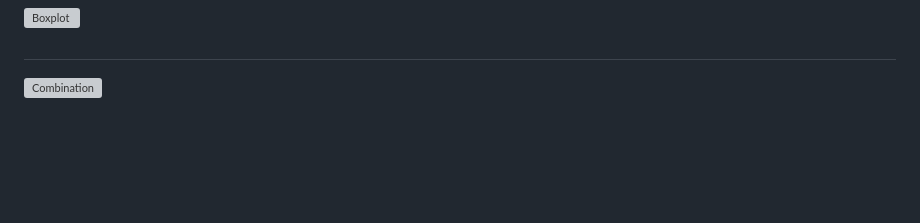
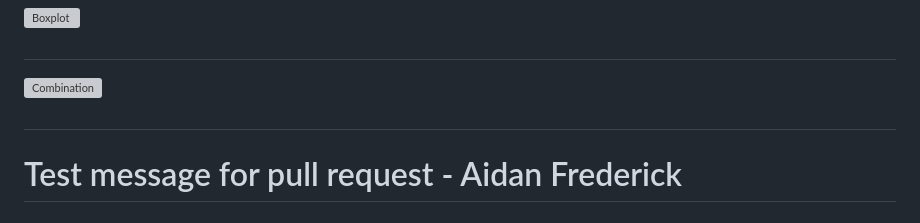
Before and after one commit to gexijin/inspect, a Markdown page: README.md, the part around one of its changes. Drawn GitHub-style; blank space fills up the shorter version; grey boxes are pictures that could not be loaded.

Commit message:
Update README.md
Added test message at the bottom of the README file

```diff
--- a/README.md
+++ b/README.md
@@ -65,3 +64,7 @@ If that sounds like too much work, simply upload your data file to [RTutor.ai](h
 
 
 ![Combination](https://github.com/gexijin/gEDA/assets/18232433/a57e1be7-7187-4b9c-9e10-2d884170d2f9)
+
+##
+
+# Test message for pull request - Aidan Frederick
```
Also changed, not shown: other parts of README.md (+0 -1 lines).
